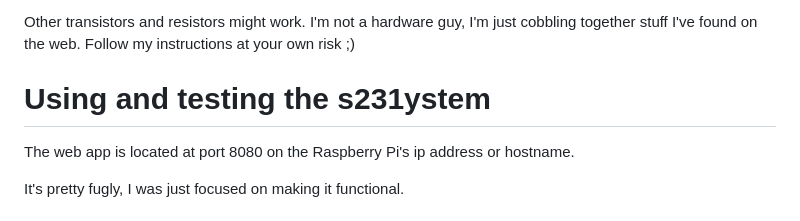
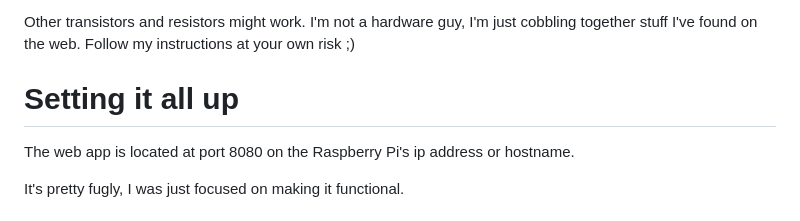
Before and after one commit to spetryjohnson/pureflow_fan_monitor, a Markdown page: README.md, the part around the change. GitHub-like rendering.

```diff
--- a/README.md
+++ b/README.md
@@ -110,7 +110,7 @@ This is based on https://blog.gordonturner.com/2020/05/31/raspberry-pi-ir-receiv
 
 Other transistors and resistors might work. I'm not a hardware guy, I'm just cobbling together stuff I've found on the web. Follow my instructions at your own risk ;)
 
-# Using and testing the s231ystem
+# Setting it all up
 
 The web app is located at port 8080 on the Raspberry Pi's ip address or hostname.
 
```
